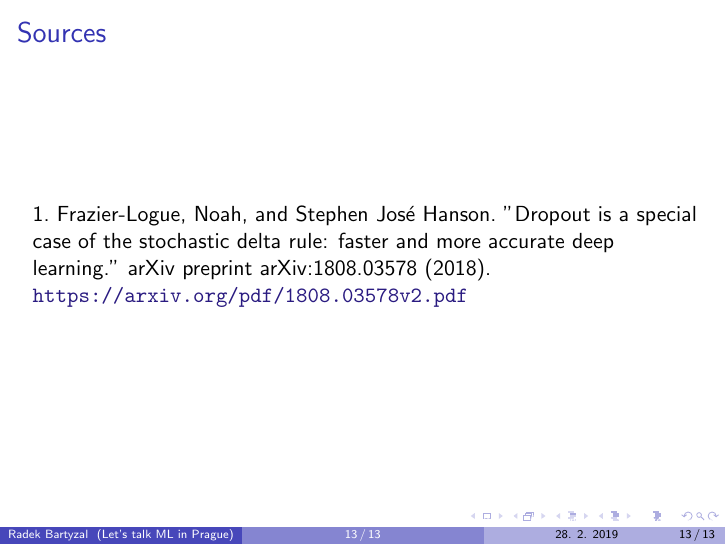
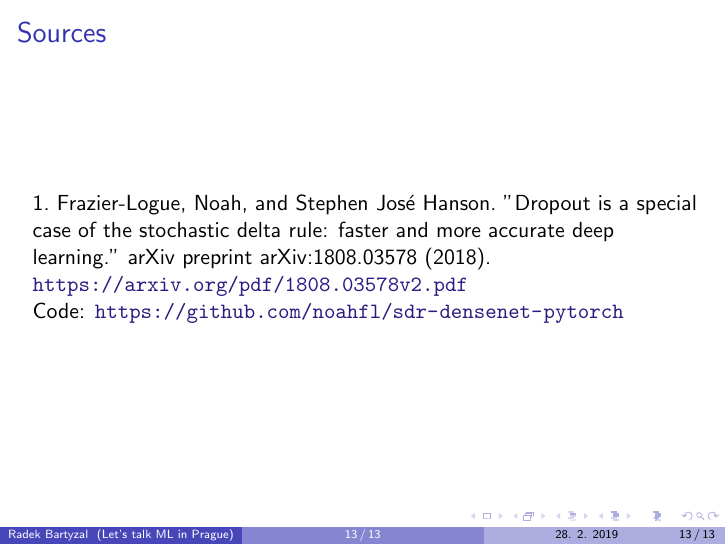
Before and after one commit to BartyzalRadek/lets-talk-ml, LaTeX slides (talks/Dropout_is_SDR/Droupout_is_SDR.tex): page 13 of 13. Compiled offline with pdfLaTeX.

Commit message:
Added code.

```diff
--- a/talks/Dropout_is_SDR/Droupout_is_SDR.tex
+++ b/talks/Dropout_is_SDR/Droupout_is_SDR.tex
@@ -214,6 +214,8 @@ Exponentially lower $\sigma$ = lower temperature = converge:
 
   \bibitem[1]{cit:drop} 1. Frazier-Logue, Noah, and Stephen José Hanson. "Dropout is a special case of the stochastic delta rule: faster and more accurate deep learning." arXiv preprint arXiv:1808.03578 (2018). \url{https://arxiv.org/pdf/1808.03578v2.pdf}
 
+  Code: \url{https://github.com/noahfl/sdr-densenet-pytorch}
+
 \end{thebibliography}
 
 \end{frame}
```
